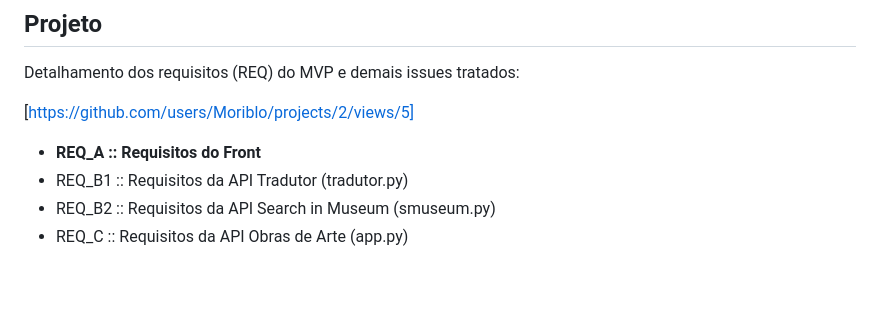
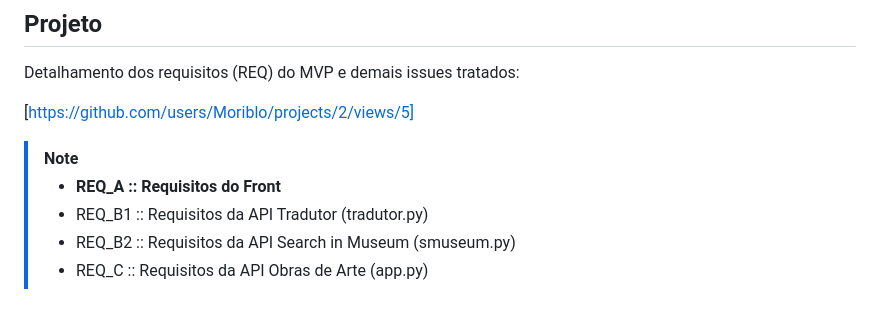
Before and after one commit to Moriblo/front, a Markdown page: README.md, the part around the change. Drawn GitHub-style.

Commit message:
Update README.md
Formatação de parágrafo.

```diff
--- a/README.md
+++ b/README.md
@@ -43,7 +43,8 @@ Detalhamento dos requisitos (REQ) do MVP e demais issues tratados:
 
 [https://github.com/users/Moriblo/projects/2/views/5]
 
-* __REQ_A :: Requisitos do Front__
-* REQ_B1 :: Requisitos da API Tradutor (tradutor.py)
-* REQ_B2 :: Requisitos da API Search in Museum (smuseum.py)
-* REQ_C :: Requisitos da API Obras de Arte (app.py)
+> [!NOTE]
+> * __REQ_A :: Requisitos do Front__
+> * REQ_B1 :: Requisitos da API Tradutor (tradutor.py)
+> * REQ_B2 :: Requisitos da API Search in Museum (smuseum.py)
+> * REQ_C :: Requisitos da API Obras de Arte (app.py)
```
